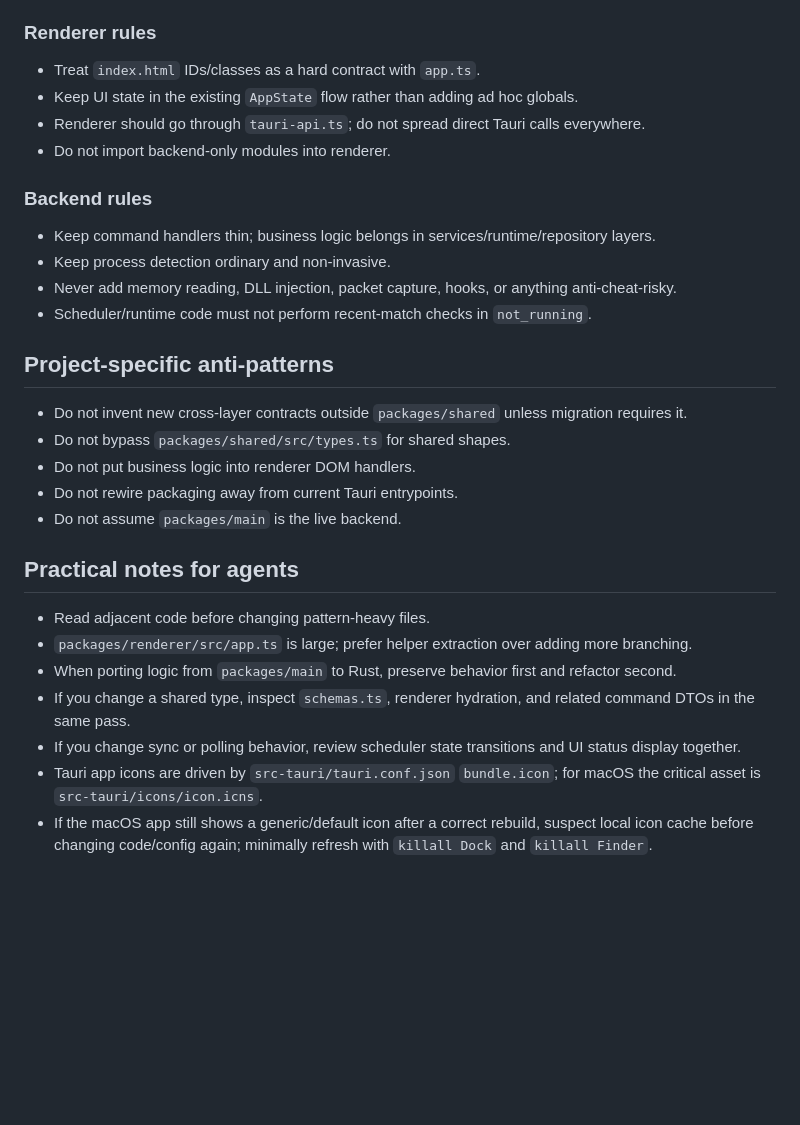
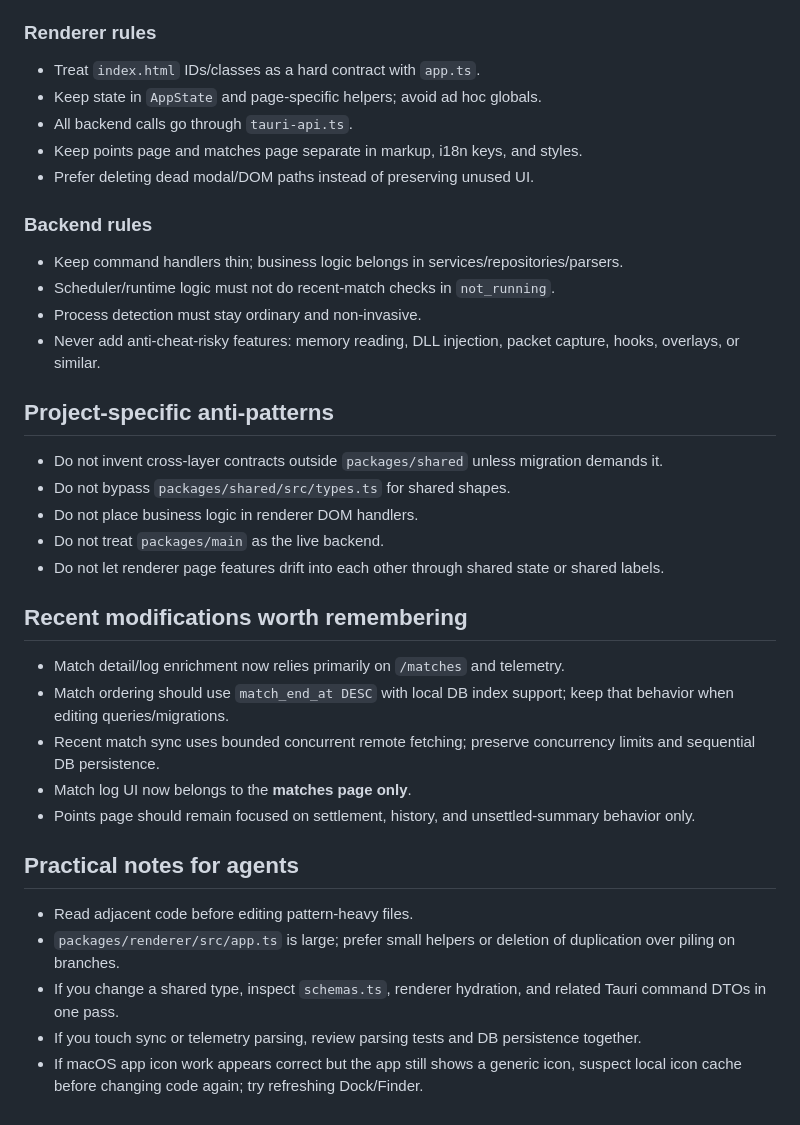
Before and after one commit to allOwO/pubg-point-rankings, a Markdown page: AGENTS.md, the part around one of its changes. Drawn GitHub-style; blank space fills up the shorter version.

```diff
--- a/AGENTS.md
+++ b/AGENTS.md
@@ -121,28 +133,34 @@ node --test --test-name-pattern "rounding" "packages/main/dist/**/*.test.js"
 
 ### Renderer rules
 - Treat `index.html` IDs/classes as a hard contract with `app.ts`.
-- Keep UI state in the existing `AppState` flow rather than adding ad hoc globals.
-- Renderer should go through `tauri-api.ts`; do not spread direct Tauri calls everywhere.
-- Do not import backend-only modules into renderer.
+- Keep state in `AppState` and page-specific helpers; avoid ad hoc globals.
+- All backend calls go through `tauri-api.ts`.
+- Keep points page and matches page separate in markup, i18n keys, and styles.
+- Prefer deleting dead modal/DOM paths instead of preserving unused UI.
 
 ### Backend rules
-- Keep command handlers thin; business logic belongs in services/runtime/repository layers.
-- Keep process detection ordinary and non-invasive.
-- Never add memory reading, DLL injection, packet capture, hooks, or anything anti-cheat-risky.
-- Scheduler/runtime code must not perform recent-match checks in `not_running`.
+- Keep command handlers thin; business logic belongs in services/repositories/parsers.
+- Scheduler/runtime logic must not do recent-match checks in `not_running`.
+- Process detection must stay ordinary and non-invasive.
+- Never add anti-cheat-risky features: memory reading, DLL injection, packet capture, hooks, overlays, or similar.
 
 ## Project-specific anti-patterns
-- Do not invent new cross-layer contracts outside `packages/shared` unless migration requires it.
+- Do not invent cross-layer contracts outside `packages/shared` unless migration demands it.
 - Do not bypass `packages/shared/src/types.ts` for shared shapes.
-- Do not put business logic into renderer DOM handlers.
-- Do not rewire packaging away from current Tauri entrypoints.
-- Do not assume `packages/main` is the live backend.
+- Do not place business logic in renderer DOM handlers.
+- Do not treat `packages/main` as the live backend.
+- Do not let renderer page features drift into each other through shared state or shared labels.
+
+## Recent modifications worth remembering
+- Match detail/log enrichment now relies primarily on `/matches` and telemetry.
+- Match ordering should use `match_end_at DESC` with local DB index support; keep that behavior when editing queries/migrations.
+- Recent match sync uses bounded concurrent remote fetching; preserve concurrency limits and sequential DB persistence.
+- Match log UI now belongs to the **matches page only**.
+- Points page should remain focused on settlement, history, and unsettled-summary behavior only.
 
 ## Practical notes for agents
-- Read adjacent code before changing pattern-heavy files.
-- `packages/renderer/src/app.ts` is large; prefer helper extraction over adding more branching.
-- When porting logic from `packages/main` to Rust, preserve behavior first and refactor second.
-- If you change a shared type, inspect `schemas.ts`, renderer hydration, and related command DTOs in the same pass.
-- If you change sync or polling behavior, review scheduler state transitions and UI status display together.
-- Tauri app icons are driven by `src-tauri/tauri.conf.json` `bundle.icon`; for macOS the critical asset is `src-tauri/icons/icon.icns`.
-- If the macOS app still shows a generic/default icon after a correct rebuild, suspect local icon cache before changing code/config again; minimally refresh with `killall Dock` and `killall Finder`.
+- Read adjacent code before editing pattern-heavy files.
+- `packages/renderer/src/app.ts` is large; prefer small helpers or deletion of duplication over piling on branches.
+- If you change a shared type, inspect `schemas.ts`, renderer hydration, and related Tauri command DTOs in one pass.
+- If you touch sync or telemetry parsing, review parsing tests and DB persistence together.
+- If macOS app icon work appears correct but the app still shows a generic icon, suspect local icon cache before changing code again; try refreshing Dock/Finder.
```
Also changed, not shown: other parts of AGENTS.md (+60 -48 lines).
